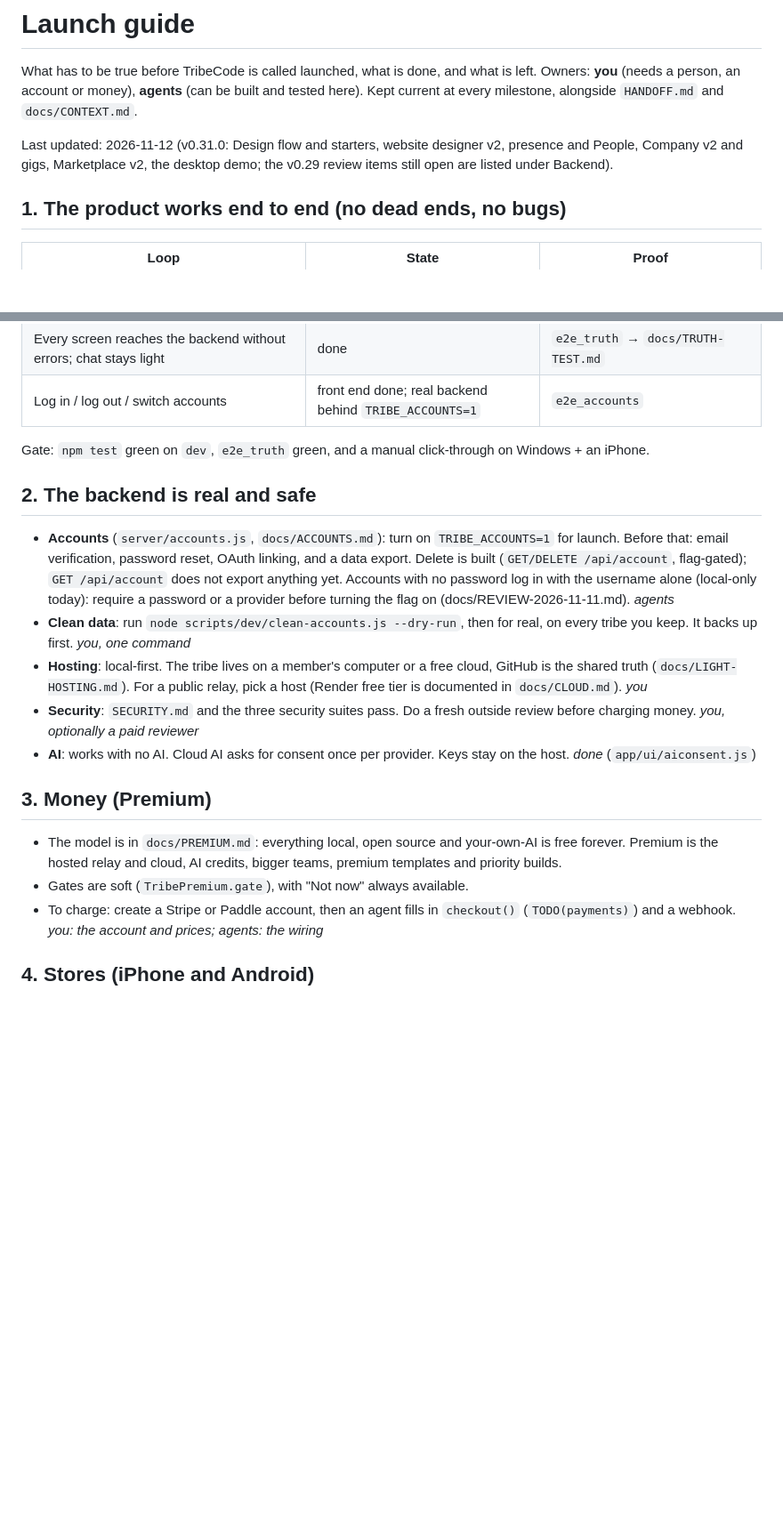
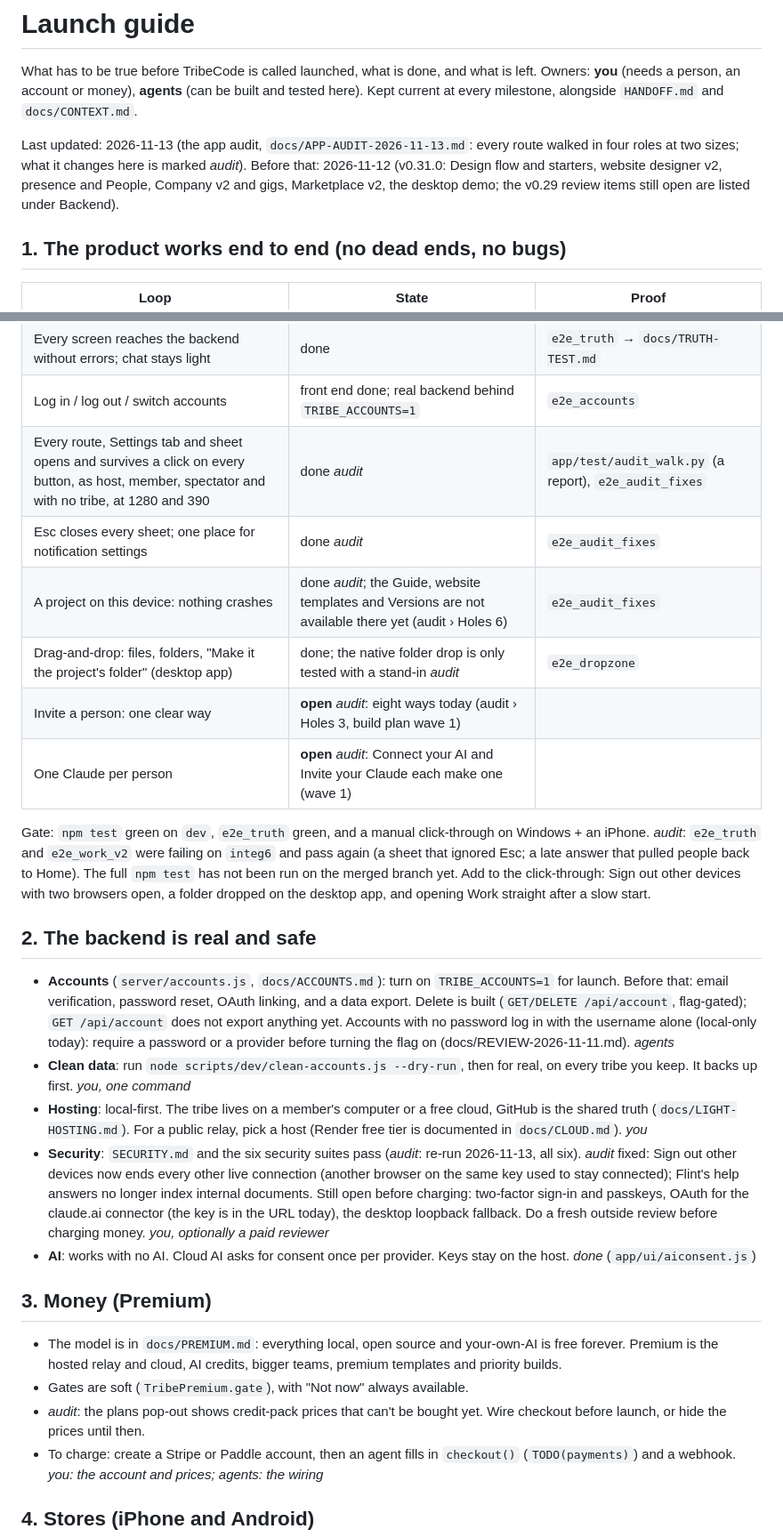
Before and after one commit to orionopenwow/TribeCode, a Markdown page: docs/LAUNCH.md, 2 parts joined by grey strips. Shown at 89% size. GitHub-like rendering; blank space fills up the shorter version.

```diff
--- a/docs/LAUNCH.md
+++ b/docs/LAUNCH.md
@@ -2,7 +2,7 @@
 
 What has to be true before TribeCode is called launched, what is done, and what is left. Owners: **you** (needs a person, an account or money), **agents** (can be built and tested here). Kept current at every milestone, alongside `HANDOFF.md` and `docs/CONTEXT.md`.
 
-Last updated: 2026-11-12 (v0.31.0: Design flow and starters, website designer v2, presence and People, Company v2 and gigs, Marketplace v2, the desktop demo; the v0.29 review items still open are listed under Backend).
+Last updated: 2026-11-13 (the app audit, `docs/APP-AUDIT-2026-11-13.md`: every route walked in four roles at two sizes; what it changes here is marked *audit*). Before that: 2026-11-12 (v0.31.0: Design flow and starters, website designer v2, presence and People, Company v2 and gigs, Marketplace v2, the desktop demo; the v0.29 review items still open are listed under Backend).
 
 ## 1. The product works end to end (no dead ends, no bugs)
 
@@ -19,21 +19,28 @@ Last updated: 2026-11-12 (v0.31.0: Design flow and starters, website designer v2
 | Flint can do every step by himself and export proof-of-work ZIPs | done | `e2e_flint_runthrough` |
 | Every screen reaches the backend without errors; chat stays light | done | `e2e_truth` → `docs/TRUTH-TEST.md` |
 | Log in / log out / switch accounts | front end done; real backend behind `TRIBE_ACCOUNTS=1` | `e2e_accounts` |
+| Every route, Settings tab and sheet opens and survives a click on every button, as host, member, spectator and with no tribe, at 1280 and 390 | done *audit* | `app/test/audit_walk.py` (a report), `e2e_audit_fixes` |
+| Esc closes every sheet; one place for notification settings | done *audit* | `e2e_audit_fixes` |
+| A project on this device: nothing crashes | done *audit*; the Guide, website templates and Versions are not available there yet (audit › Holes 6) | `e2e_audit_fixes` |
+| Drag-and-drop: files, folders, "Make it the project's folder" (desktop app) | done; the native folder drop is only tested with a stand-in *audit* | `e2e_dropzone` |
+| Invite a person: one clear way | **open** *audit*: eight ways today (audit › Holes 3, build plan wave 1) | |
+| One Claude per person | **open** *audit*: Connect your AI and Invite your Claude each make one (wave 1) | |
 
-Gate: `npm test` green on `dev`, `e2e_truth` green, and a manual click-through on Windows + an iPhone.
+Gate: `npm test` green on `dev`, `e2e_truth` green, and a manual click-through on Windows + an iPhone. *audit*: `e2e_truth` and `e2e_work_v2` were failing on `integ6` and pass again (a sheet that ignored Esc; a late answer that pulled people back to Home). The full `npm test` has not been run on the merged branch yet. Add to the click-through: Sign out other devices with two browsers open, a folder dropped on the desktop app, and opening Work straight after a slow start.
 
 ## 2. The backend is real and safe
 
 - **Accounts** (`server/accounts.js`, `docs/ACCOUNTS.md`): turn on `TRIBE_ACCOUNTS=1` for launch. Before that: email verification, password reset, OAuth linking, and a data export. Delete is built (`GET/DELETE /api/account`, flag-gated); `GET /api/account` does not export anything yet. Accounts with no password log in with the username alone (local-only today): require a password or a provider before turning the flag on (docs/REVIEW-2026-11-11.md). *agents*
 - **Clean data**: run `node scripts/dev/clean-accounts.js --dry-run`, then for real, on every tribe you keep. It backs up first. *you, one command*
 - **Hosting**: local-first. The tribe lives on a member's computer or a free cloud, GitHub is the shared truth (`docs/LIGHT-HOSTING.md`). For a public relay, pick a host (Render free tier is documented in `docs/CLOUD.md`). *you*
-- **Security**: `SECURITY.md` and the three security suites pass. Do a fresh outside review before charging money. *you, optionally a paid reviewer*
+- **Security**: `SECURITY.md` and the six security suites pass (*audit*: re-run 2026-11-13, all six). *audit* fixed: Sign out other devices now ends every other live connection (another browser on the same key used to stay connected); Flint's help answers no longer index internal documents. Still open before charging: two-factor sign-in and passkeys, OAuth for the claude.ai connector (the key is in the URL today), the desktop loopback fallback. Do a fresh outside review before charging money. *you, optionally a paid reviewer*
 - **AI**: works with no AI. Cloud AI asks for consent once per provider. Keys stay on the host. *done* (`app/ui/aiconsent.js`)
 
 ## 3. Money (Premium)
 
 - The model is in `docs/PREMIUM.md`: everything local, open source and your-own-AI is free forever. Premium is the hosted relay and cloud, AI credits, bigger teams, premium templates and priority builds.
 - Gates are soft (`TribePremium.gate`), with "Not now" always available.
+- *audit*: the plans pop-out shows credit-pack prices that can't be bought yet. Wire checkout before launch, or hide the prices until then.
 - To charge: create a Stripe or Paddle account, then an agent fills in `checkout()` (`TODO(payments)`) and a webhook. *you: the account and prices; agents: the wiring*
 
 ## 4. Stores (iPhone and Android)
```
Also changed, not shown: docs/APP-AUDIT-2026-11-13.md (added, +229 -0 lines), docs/screenshots/audit/invite-sheet-desktop.png (added).
